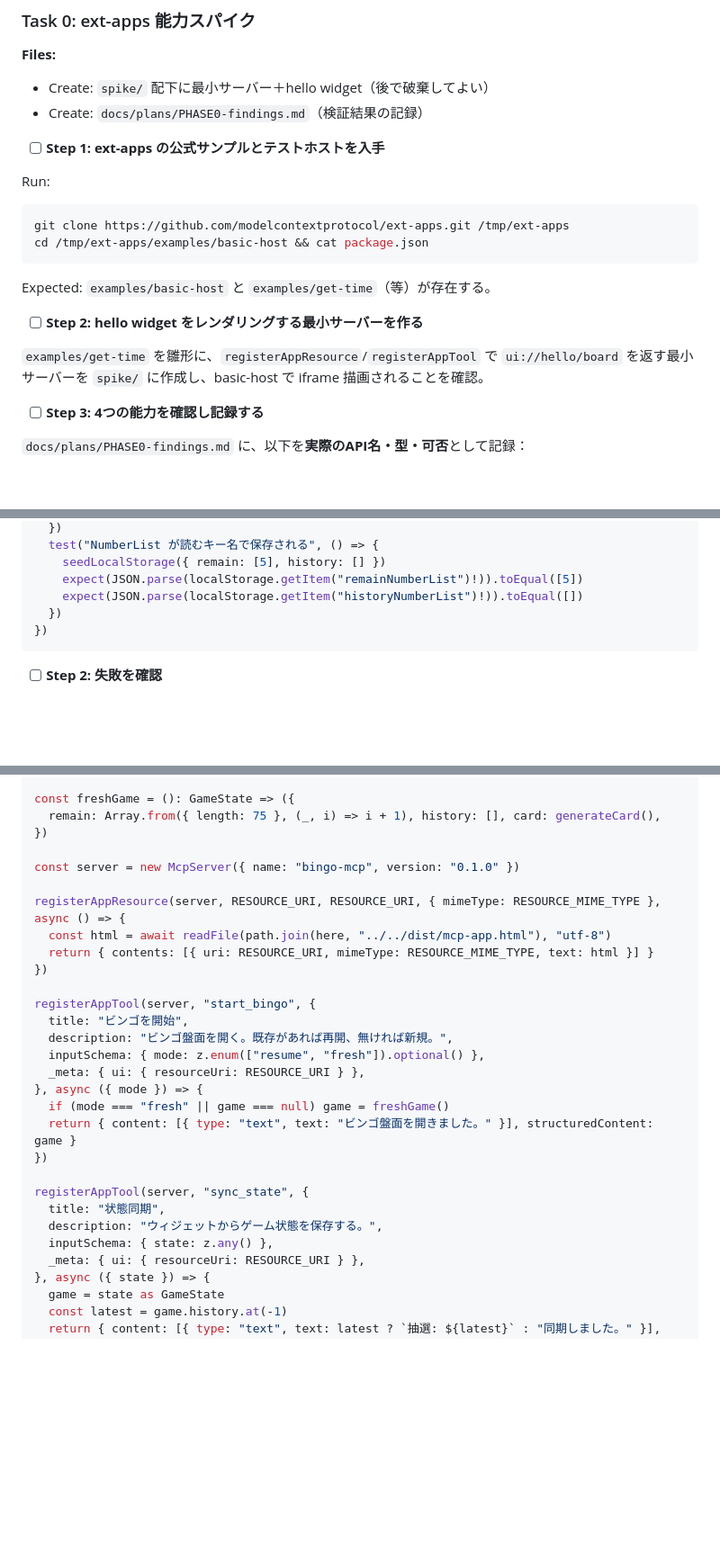
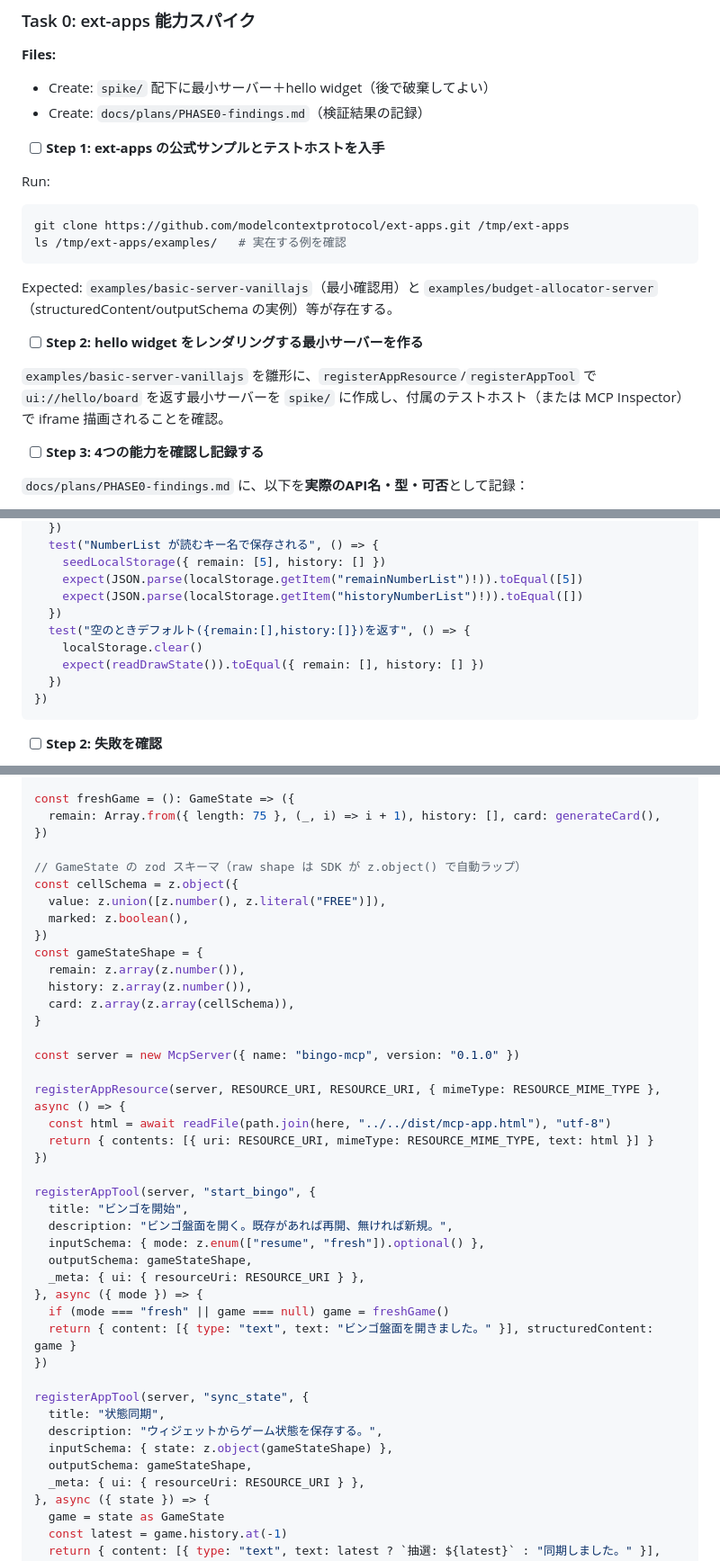
Before and after one commit to ROhta/bingo_mcp, a Markdown page: docs/plans/2026-06-02-bingo-mcp-app-plan.md, 3 parts joined by grey strips. Shown at 90% size. GitHub-like rendering; blank space fills up the shorter version.

````diff
--- a/docs/plans/2026-06-02-bingo-mcp-app-plan.md
+++ b/docs/plans/2026-06-02-bingo-mcp-app-plan.md
@@ -47,13 +47,13 @@
 Run:
 ```bash
 git clone https://github.com/modelcontextprotocol/ext-apps.git /tmp/ext-apps
-cd /tmp/ext-apps/examples/basic-host && cat package.json
+ls /tmp/ext-apps/examples/   # 実在する例を確認
 ```
-Expected: `examples/basic-host` と `examples/get-time`（等）が存在する。
+Expected: `examples/basic-server-vanillajs`（最小確認用）と `examples/budget-allocator-server`（structuredContent/outputSchema の実例）等が存在する。
 
 - [ ] **Step 2: hello widget をレンダリングする最小サーバーを作る**
 
-`examples/get-time` を雛形に、`registerAppResource`/`registerAppTool` で `ui://hello/board` を返す最小サーバーを `spike/` に作成し、basic-host で iframe 描画されることを確認。
+`examples/basic-server-vanillajs` を雛形に、`registerAppResource`/`registerAppTool` で `ui://hello/board` を返す最小サーバーを `spike/` に作成し、付属のテストホスト（または MCP Inspector）で iframe 描画されることを確認。
 
 - [ ] **Step 3: 4つの能力を確認し記録する**
 
@@ -445,6 +483,10 @@ describe("hydrate", () => {
     seedLocalStorage({ remain: [5], history: [] })
     expect(JSON.parse(localStorage.getItem("remainNumberList")!)).toEqual([5])
     expect(JSON.parse(localStorage.getItem("historyNumberList")!)).toEqual([])
+  })
+  test("空のときデフォルト({remain:[],history:[]})を返す", () => {
+    localStorage.clear()
+    expect(readDrawState()).toEqual({ remain: [], history: [] })
   })
 })
 ```
@@ -709,6 +757,17 @@ const freshGame = (): GameState => ({
   remain: Array.from({ length: 75 }, (_, i) => i + 1), history: [], card: generateCard(),
 })
 
+// GameState の zod スキーマ（raw shape は SDK が z.object() で自動ラップ）
+const cellSchema = z.object({
+  value: z.union([z.number(), z.literal("FREE")]),
+  marked: z.boolean(),
+})
+const gameStateShape = {
+  remain: z.array(z.number()),
+  history: z.array(z.number()),
+  card: z.array(z.array(cellSchema)),
+}
+
 const server = new McpServer({ name: "bingo-mcp", version: "0.1.0" })
 
 registerAppResource(server, RESOURCE_URI, RESOURCE_URI, { mimeType: RESOURCE_MIME_TYPE }, async () => {
@@ -720,6 +779,7 @@ registerAppTool(server, "start_bingo", {
   title: "ビンゴを開始",
   description: "ビンゴ盤面を開く。既存があれば再開、無ければ新規。",
   inputSchema: { mode: z.enum(["resume", "fresh"]).optional() },
+  outputSchema: gameStateShape,
   _meta: { ui: { resourceUri: RESOURCE_URI } },
 }, async ({ mode }) => {
   if (mode === "fresh" || game === null) game = freshGame()
@@ -729,7 +789,8 @@ registerAppTool(server, "start_bingo", {
 registerAppTool(server, "sync_state", {
   title: "状態同期",
   description: "ウィジェットからゲーム状態を保存する。",
-  inputSchema: { state: z.any() },
+  inputSchema: { state: z.object(gameStateShape) },
+  outputSchema: gameStateShape,
   _meta: { ui: { resourceUri: RESOURCE_URI } },
 }, async ({ state }) => {
   game = state as GameState
````
Also changed, not shown: other parts of docs/plans/2026-06-02-bingo-mcp-app-plan.md (+66 -12 lines), docs/specs/2026-06-02-bingo-mcp-app-design.md (+5 -5 lines).
